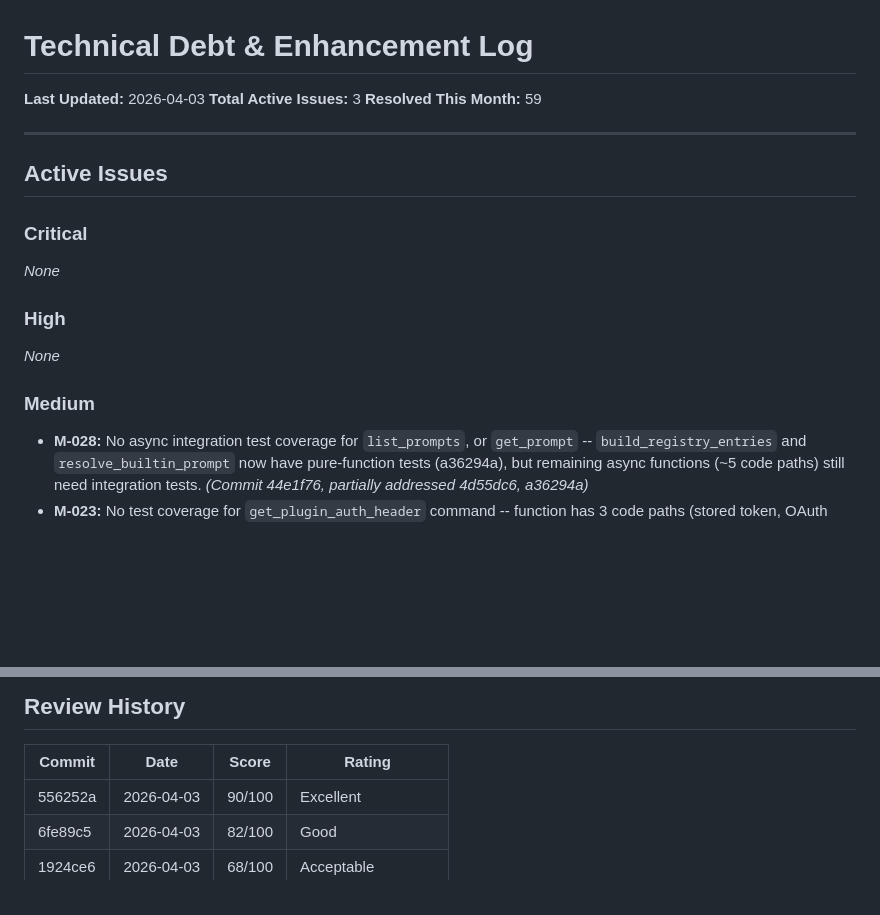
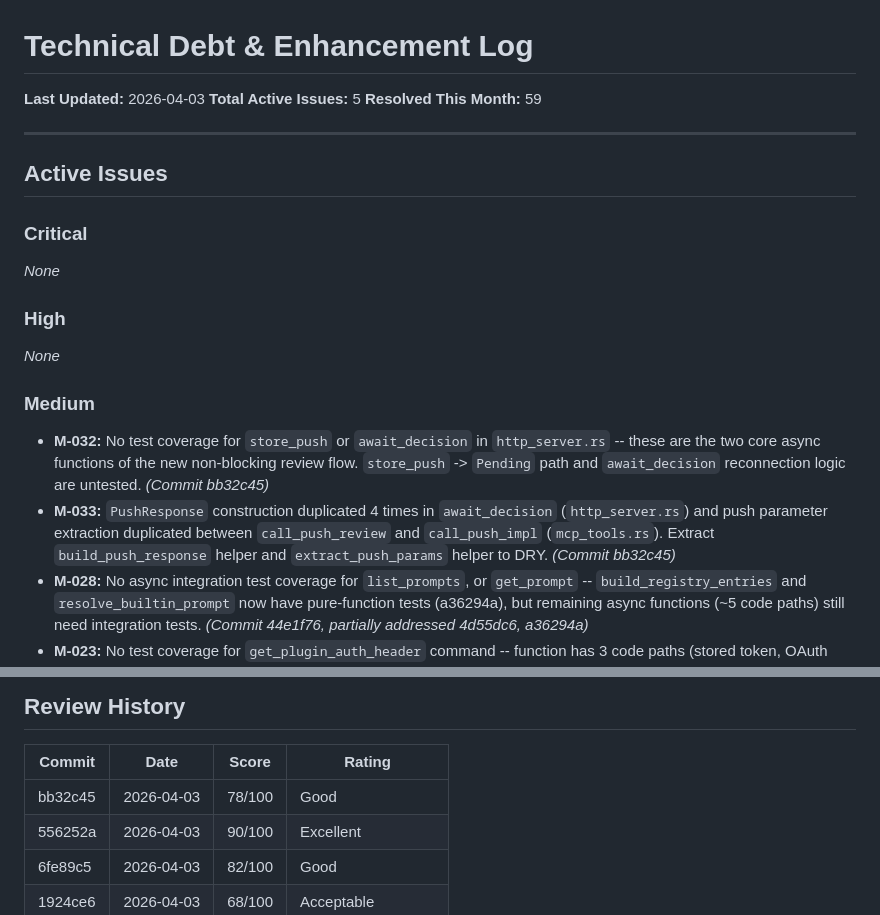
Before and after one commit to DeeJanuz/mcp-mux, a Markdown page: docs/enhancements.md, 2 parts joined by grey strips. Rendered like a GitHub page; blank space fills up the shorter version.

```diff
--- a/docs/enhancements.md
+++ b/docs/enhancements.md
@@ -1,7 +1,7 @@
 # Technical Debt & Enhancement Log
 
 **Last Updated:** 2026-04-03
-**Total Active Issues:** 3
+**Total Active Issues:** 5
 **Resolved This Month:** 59
 
 ---
@@ -18,6 +18,8 @@ _None_
 
 ### Medium
 
+- **M-032:** No test coverage for `store_push` or `await_decision` in `http_server.rs` -- these are the two core async functions of the new non-blocking review flow. `store_push` -> `Pending` path and `await_decision` reconnection logic are untested. _(Commit bb32c45)_
+- **M-033:** `PushResponse` construction duplicated 4 times in `await_decision` (`http_server.rs`) and push parameter extraction duplicated between `call_push_review` and `call_push_impl` (`mcp_tools.rs`). Extract `build_push_response` helper and `extract_push_params` helper to DRY. _(Commit bb32c45)_
 - **M-028:** No async integration test coverage for `list_prompts`, or `get_prompt` -- `build_registry_entries` and `resolve_builtin_prompt` now have pure-function tests (a36294a), but remaining async functions (~5 code paths) still need integration tests. _(Commit 44e1f76, partially addressed 4d55dc6, a36294a)_
 - **M-023:** No test coverage for `get_plugin_auth_header` command -- function has 3 code paths (stored token, OAuth refresh, no token error) with no tests. Requires integration test infrastructure. _(Commit 2565475)_
 
@@ -142,6 +144,7 @@ _None_
 
 | Commit | Date | Score | Rating |
 |--------|------|-------|--------|
+| bb32c45 | 2026-04-03 | 78/100 | Good |
 | 556252a | 2026-04-03 | 90/100 | Excellent |
 | 6fe89c5 | 2026-04-03 | 82/100 | Good |
 | 1924ce6 | 2026-04-03 | 68/100 | Acceptable |
```
Also changed, not shown: docs/api-reference.md (+15 -0 lines), docs/architecture.md (+1 -1 lines).
